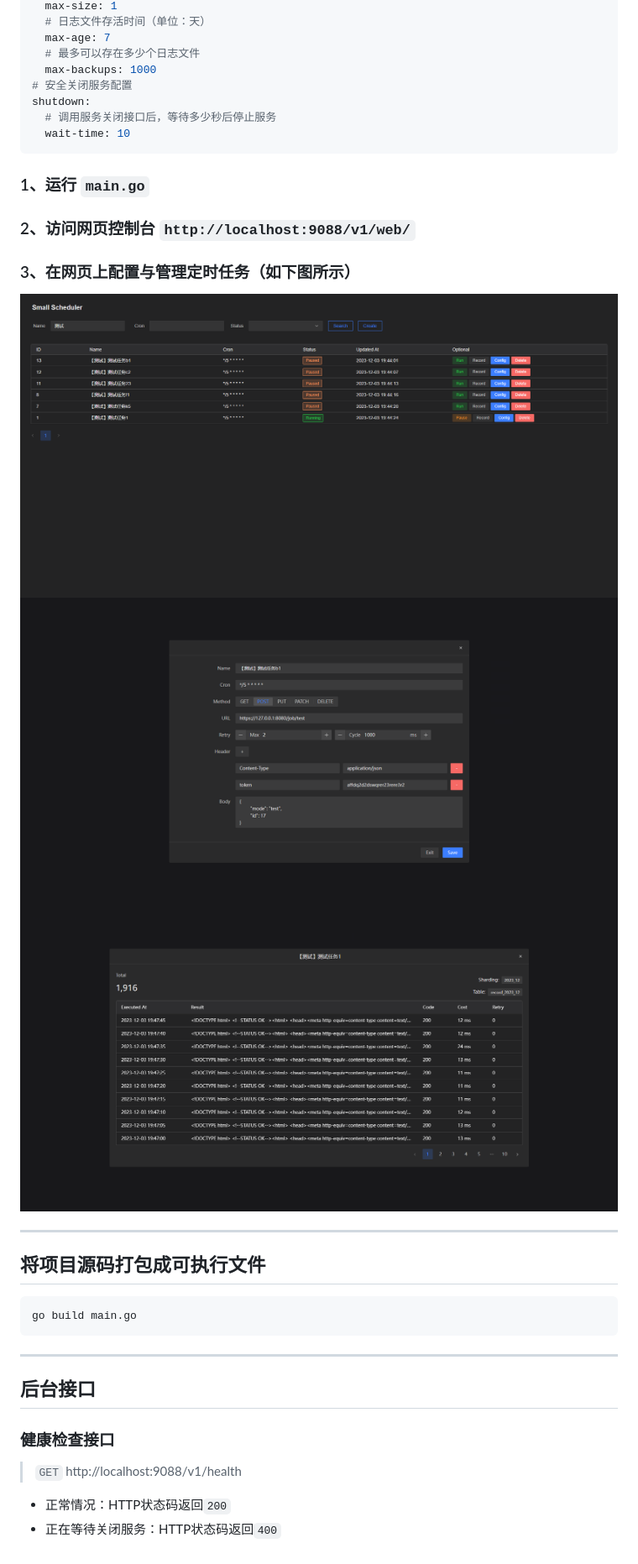
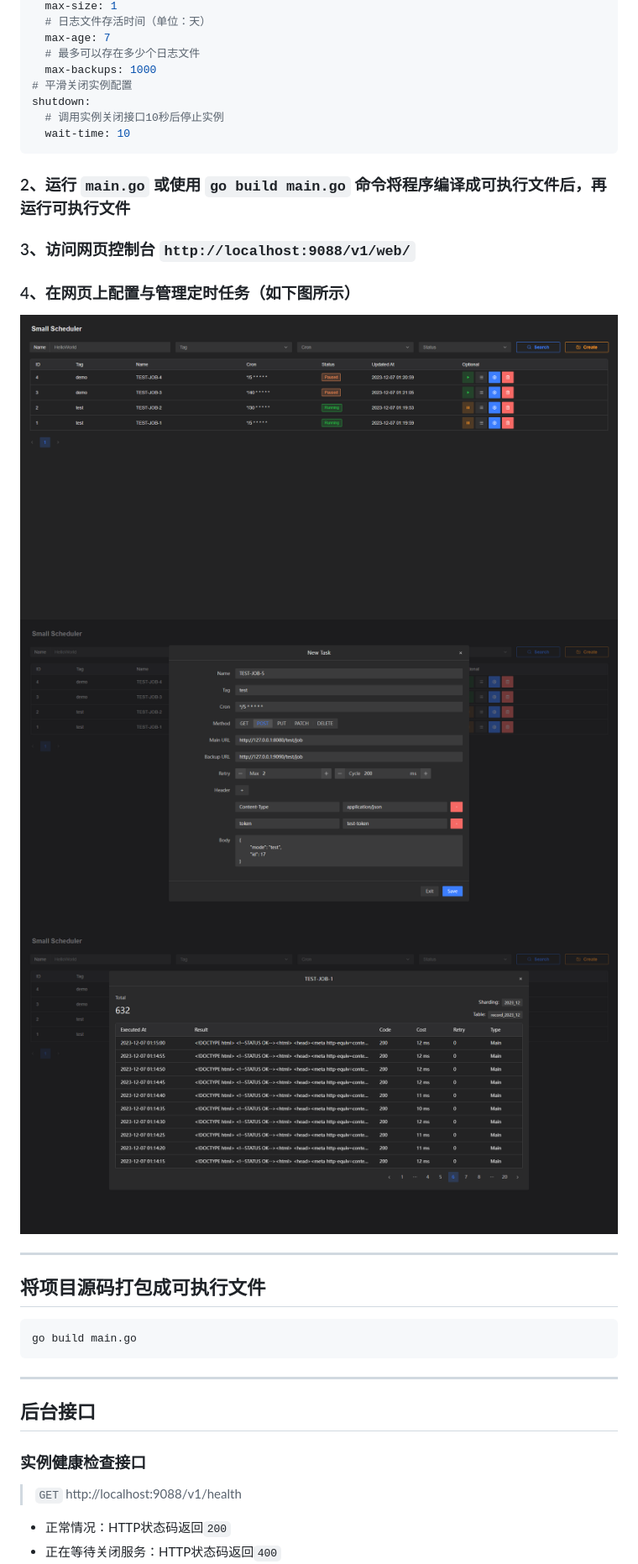
Before and after one commit to dpwgc/smallscheduler, a Markdown page: README.md, the part around the change printed below. Shown: that part at 84% size. Drawn GitHub-style; pictures changed too: image/index.png (added), image/record.png (added), image/task.png (added).

````diff
--- a/README.md
+++ b/README.md
@@ -31,18 +34,18 @@ log:
   max-age: 7
   # 最多可以存在多少个日志文件
   max-backups: 1000
-# 安全关闭服务配置
+# 平滑关闭实例配置
 shutdown:
-  # 调用服务关闭接口后，等待多少秒后停止服务
+  # 调用实例关闭接口10秒后停止实例
   wait-time: 10
 ```
-### 1、运行 `main.go`
-### 2、访问网页控制台 `http://localhost:9088/v1/web/`
-### 3、在网页上配置与管理定时任务（如下图所示）
+### 2、运行 `main.go` 或使用 `go build main.go` 命令将程序编译成可执行文件后，再运行可执行文件
+### 3、访问网页控制台 `http://localhost:9088/v1/web/`
+### 4、在网页上配置与管理定时任务（如下图所示）
 
-![index](./png/index.png)
-![task](./png/task.png)
-![record](./png/record.png)
+![index](./image/index.png)
+![task](./image/task.png)
+![record](./image/record.png)
 
 ***
 
@@ -55,7 +58,7 @@ go build main.go
 
 ## 后台接口
 
-### 健康检查接口
+### 实例健康检查接口
 
 > `GET` http://localhost:9088/v1/health
 
````
Also changed, not shown: other parts of README.md (+6 -3 lines).
